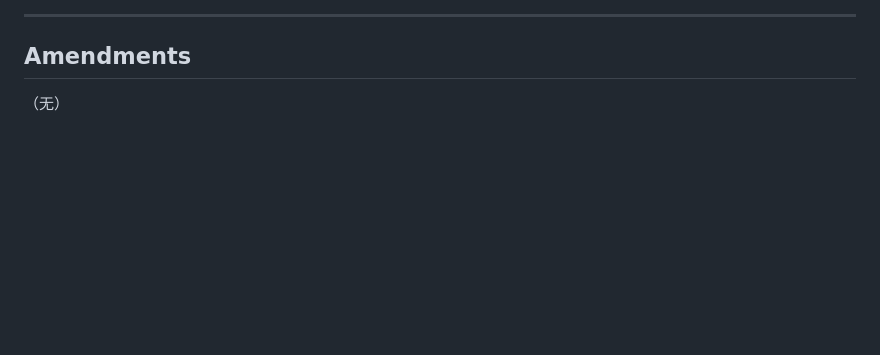
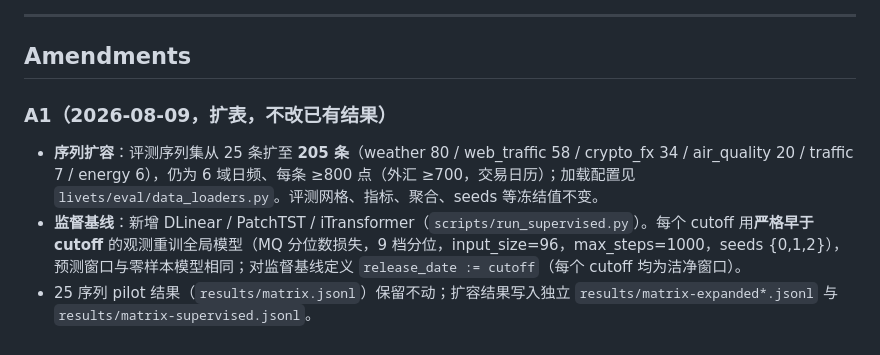
Before and after one commit to wookat/livets-bench, a Markdown page: docs/protocol-prereg.md, the part around the change. Drawn GitHub-style; blank space fills up the shorter version.

Commit message:
Protocol amendment A1: 205-series expansion + supervised baselines

```diff
--- a/docs/protocol-prereg.md
+++ b/docs/protocol-prereg.md
@@ -53,4 +53,8 @@
 
 ---
 ## Amendments
-（无）
+
+### A1（2026-08-09，扩表，不改已有结果）
+- **序列扩容**：评测序列集从 25 条扩至 **205 条**（weather 80 / web_traffic 58 / crypto_fx 34 / air_quality 20 / traffic 7 / energy 6），仍为 6 域日频、每条 ≥800 点（外汇 ≥700，交易日历）；加载配置见 `livets/eval/data_loaders.py`。评测网格、指标、聚合、seeds 等冻结值不变。
+- **监督基线**：新增 DLinear / PatchTST / iTransformer（`scripts/run_supervised.py`）。每个 cutoff 用**严格早于 cutoff** 的观测重训全局模型（MQ 分位数损失，9 档分位，input_size=96，max_steps=1000，seeds {0,1,2}），预测窗口与零样本模型相同；对监督基线定义 `release_date := cutoff`（每个 cutoff 均为洁净窗口）。
+- 25 序列 pilot 结果（`results/matrix.jsonl`）保留不动；扩容结果写入独立 `results/matrix-expanded*.jsonl` 与 `results/matrix-supervised.jsonl`。
```
